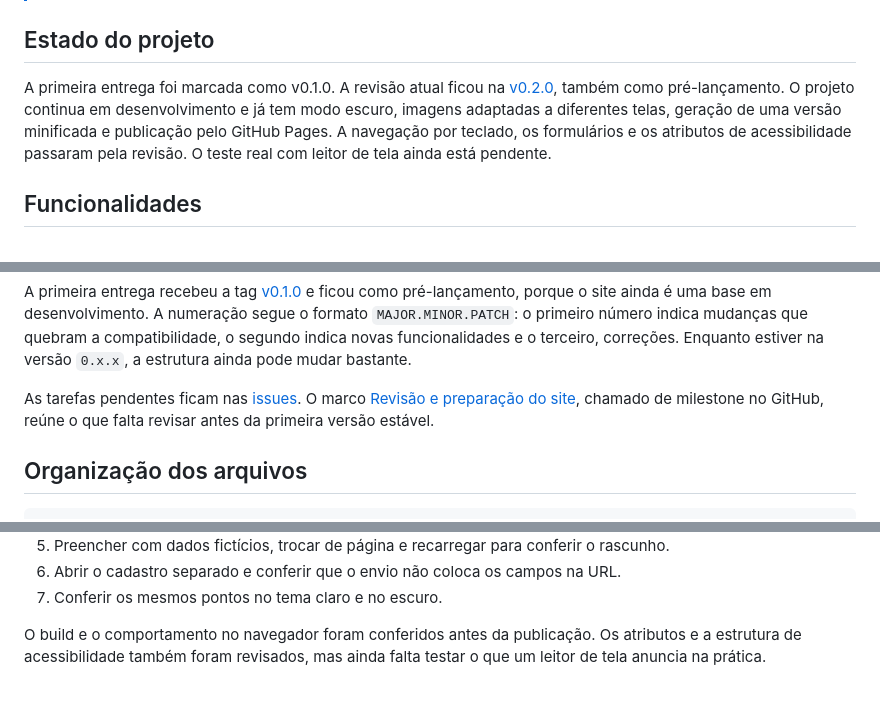
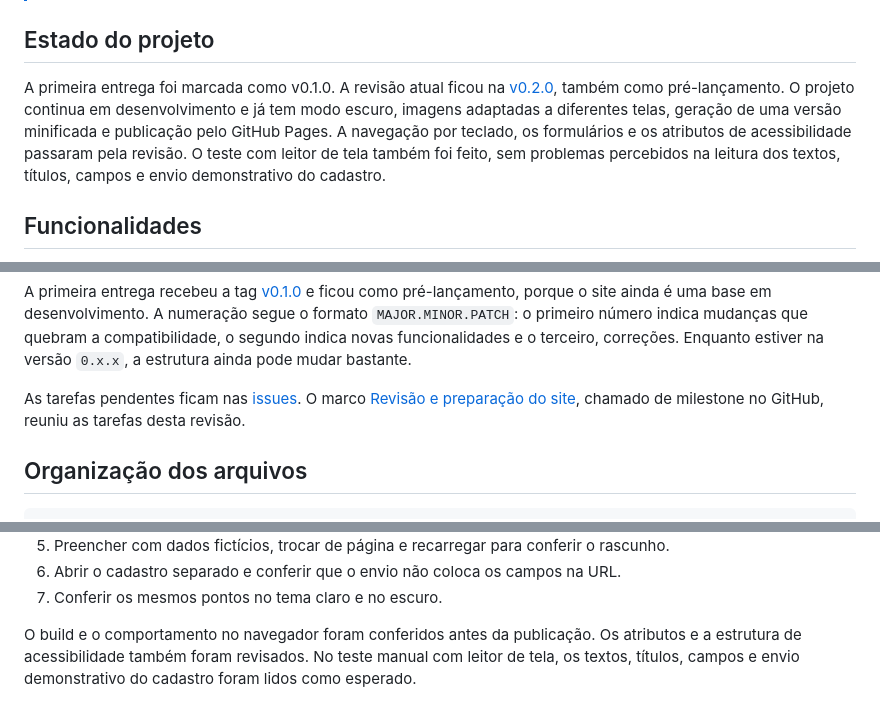
Before and after one commit to davidbeck117/site-ong, a Markdown page: README.md, 3 parts joined by grey strips. GitHub-like rendering.

Commit message:
docs: registrar teste com leitor de tela

```diff
--- a/README.md
+++ b/README.md
@@ -9,7 +9,7 @@ Esse projeto é um site para a ONG Bairro Limpo e faz parte das minhas atividade
 
 ## Estado do projeto
 
-A primeira entrega foi marcada como v0.1.0. A revisão atual ficou na [v0.2.0](https://github.com/davidbeck117/site-ong/releases/tag/v0.2.0), também como pré-lançamento. O projeto continua em desenvolvimento e já tem modo escuro, imagens adaptadas a diferentes telas, geração de uma versão minificada e publicação pelo GitHub Pages. A navegação por teclado, os formulários e os atributos de acessibilidade passaram pela revisão. O teste real com leitor de tela ainda está pendente.
+A primeira entrega foi marcada como v0.1.0. A revisão atual ficou na [v0.2.0](https://github.com/davidbeck117/site-ong/releases/tag/v0.2.0), também como pré-lançamento. O projeto continua em desenvolvimento e já tem modo escuro, imagens adaptadas a diferentes telas, geração de uma versão minificada e publicação pelo GitHub Pages. A navegação por teclado, os formulários e os atributos de acessibilidade passaram pela revisão. O teste com leitor de tela também foi feito, sem problemas percebidos na leitura dos textos, títulos, campos e envio demonstrativo do cadastro.
 
 ## Funcionalidades
 
@@ -99,7 +99,7 @@ As mensagens dos commits começam com um tipo, seguido de uma descrição curta:
 
 A primeira entrega recebeu a tag [v0.1.0](https://github.com/davidbeck117/site-ong/releases/tag/v0.1.0) e ficou como pré-lançamento, porque o site ainda é uma base em desenvolvimento. A numeração segue o formato `MAJOR.MINOR.PATCH`: o primeiro número indica mudanças que quebram a compatibilidade, o segundo indica novas funcionalidades e o terceiro, correções. Enquanto estiver na versão `0.x.x`, a estrutura ainda pode mudar bastante.
 
-As tarefas pendentes ficam nas [issues](https://github.com/davidbeck117/site-ong/issues). O marco [Revisão e preparação do site](https://github.com/davidbeck117/site-ong/milestone/1), chamado de milestone no GitHub, reúne o que falta revisar antes da primeira versão estável.
+As tarefas pendentes ficam nas [issues](https://github.com/davidbeck117/site-ong/issues). O marco [Revisão e preparação do site](https://github.com/davidbeck117/site-ong/milestone/1), chamado de milestone no GitHub, reuniu as tarefas desta revisão.
 
 ## Organização dos arquivos
 
@@ -181,4 +181,4 @@ Para conferir a versão gerada, rode `npm run build` e `npm run preview`. Depois
 6. Abrir o cadastro separado e conferir que o envio não coloca os campos na URL.
 7. Conferir os mesmos pontos no tema claro e no escuro.
 
-O build e o comportamento no navegador foram conferidos antes da publicação. Os atributos e a estrutura de acessibilidade também foram revisados, mas ainda falta testar o que um leitor de tela anuncia na prática.
+O build e o comportamento no navegador foram conferidos antes da publicação. Os atributos e a estrutura de acessibilidade também foram revisados. No teste manual com leitor de tela, os textos, títulos, campos e envio demonstrativo do cadastro foram lidos como esperado.
```
